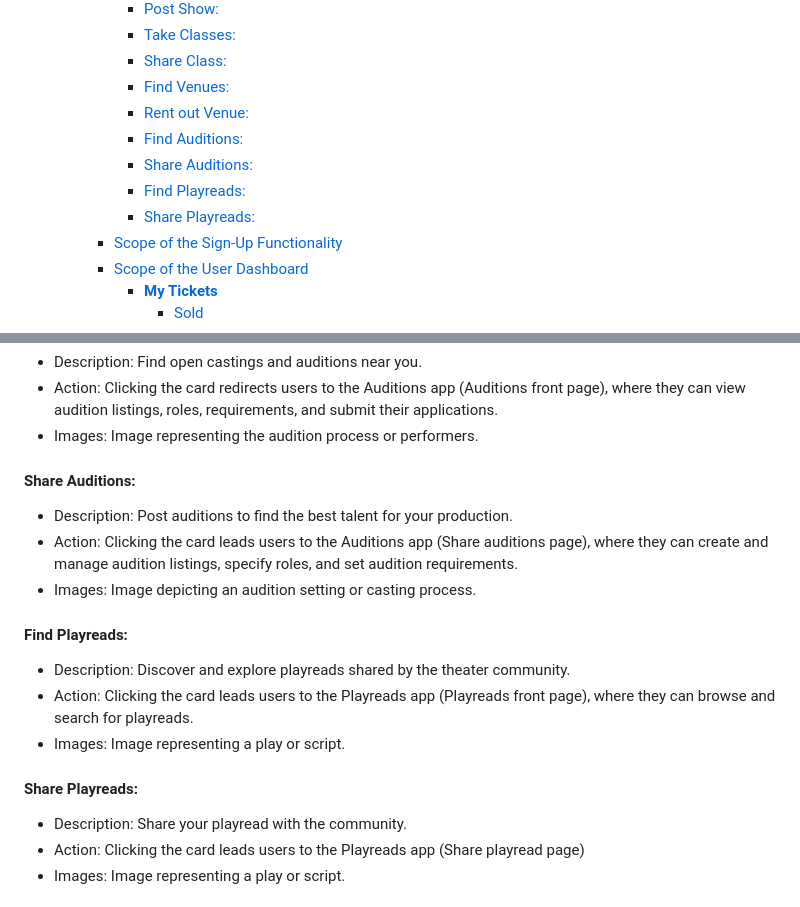
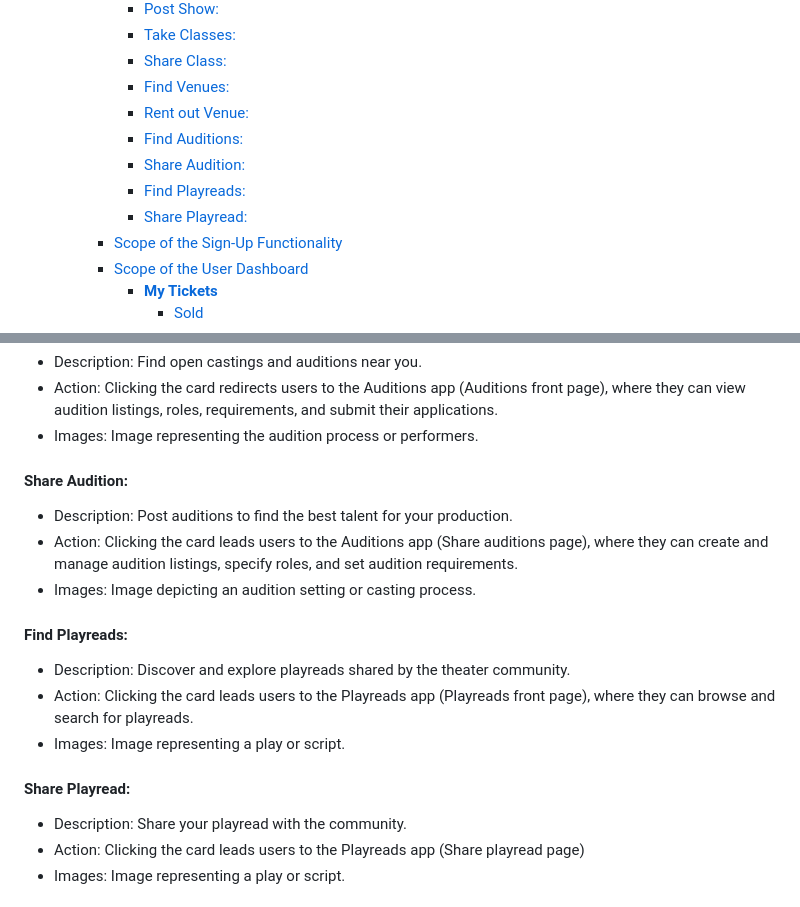
Before and after one commit to Learnhall-WOS/world-of-shows, a Markdown page: BETA.md, 2 parts joined by grey strips. Drawn GitHub-style.

```diff
--- a/BETA.md
+++ b/BETA.md
@@ -13,9 +13,9 @@
       - [Find Venues:](#find-venues)
       - [Rent out Venue:](#rent-out-venue)
       - [Find Auditions:](#find-auditions)
-      - [Share Auditions:](#share-auditions)
+      - [Share Audition:](#share-audition)
       - [Find Playreads:](#find-playreads)
-      - [Share Playreads:](#share-playreads)
+      - [Share Playread:](#share-playread)
     - [Scope of the Sign-Up Functionality](#scope-of-the-sign-up-functionality)
     - [Scope of the User Dashboard](#scope-of-the-user-dashboard)
       - [**My Tickets**](#my-tickets)
@@ -138,7 +138,7 @@ The Homepage in the Base app provides users with easy access to various features
 - Action: Clicking the card redirects users to the Auditions app (Auditions front page), where they can view audition listings, roles, requirements, and submit their applications.
 - Images: Image representing the audition process or performers.
 
-#### Share Auditions:
+#### Share Audition:
 - Description: Post auditions to find the best talent for your production.
 - Action: Clicking the card leads users to the Auditions app (Share auditions page), where they can create and manage audition listings, specify roles, and set audition requirements.
 - Images: Image depicting an audition setting or casting process.
@@ -148,7 +148,7 @@ The Homepage in the Base app provides users with easy access to various features
 - Action: Clicking the card leads users to the Playreads app (Playreads front page), where they can browse and search for playreads.
 - Images: Image representing a play or script.
 
-#### Share Playreads:
+#### Share Playread:
 - Description: Share your playread with the community.
 - Action: Clicking the card leads users to the Playreads app (Share playread page)
 - Images: Image representing a play or script.
```
